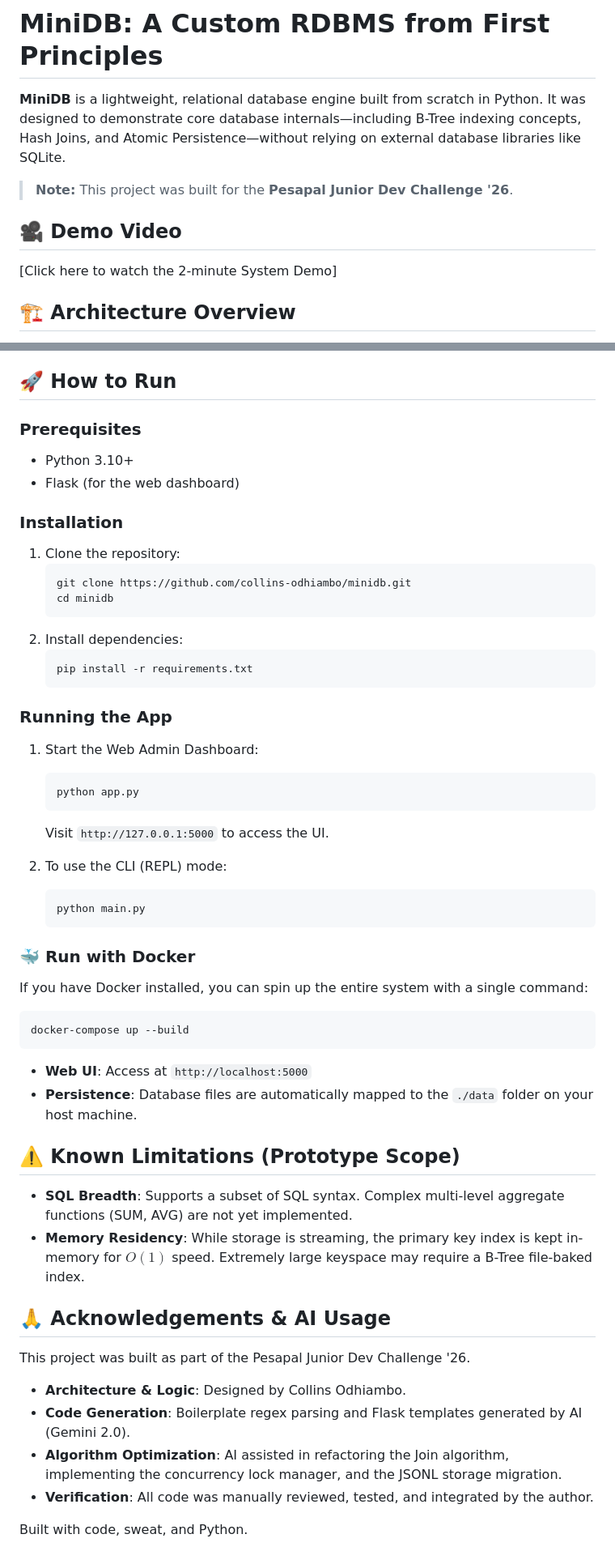
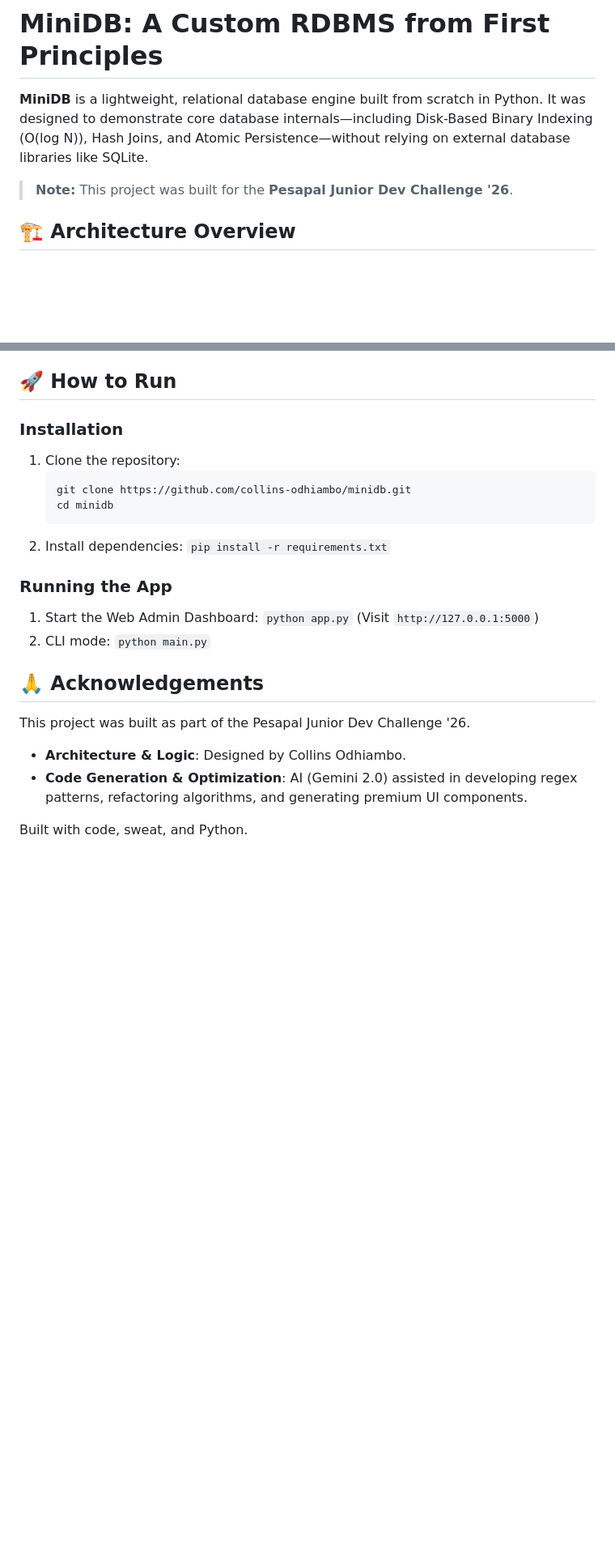
Before and after one commit to colloceo/MiniDB, a Markdown page: README.md, 2 parts joined by grey strips. Shown at 81% size. Drawn GitHub-style; blank space fills up the shorter version.

````diff
--- a/README.md
+++ b/README.md
@@ -1,11 +1,8 @@
 # MiniDB: A Custom RDBMS from First Principles
 
-**MiniDB** is a lightweight, relational database engine built from scratch in Python. It was designed to demonstrate core database internals—including B-Tree indexing concepts, Hash Joins, and Atomic Persistence—without relying on external database libraries like SQLite.
+**MiniDB** is a lightweight, relational database engine built from scratch in Python. It was designed to demonstrate core database internals—including Disk-Based Binary Indexing (O(log N)), Hash Joins, and Atomic Persistence—without relying on external database libraries like SQLite.
 
 > **Note:** This project was built for the **Pesapal Junior Dev Challenge '26**.
-
-## 🎥 Demo Video
-[Click here to watch the 2-minute System Demo]
 
 ## 🏗️ Architecture Overview
 
@@ -67,9 +64,5 @@ To support multiple users/processes, MiniDB implements a global `LockManager`:
 
 ## 🚀 How to Run
-
-### Prerequisites
-- Python 3.10+
-- Flask (for the web dashboard)
 
 ### Installation
 1. Clone the repository:
@@ -77,40 +70,15 @@ To support multiple users/processes, MiniDB implements a global `LockManager`:
    git clone https://github.com/collins-odhiambo/minidb.git
    cd minidb
    ```
-2. Install dependencies:
-   ```bash
-   pip install -r requirements.txt
-   ```
+2. Install dependencies: `pip install -r requirements.txt`
 
 ### Running the App
-1. Start the Web Admin Dashboard:
-   ```bash
-   python app.py
-   ```
-   Visit `http://127.0.0.1:5000` to access the UI.
+1. Start the Web Admin Dashboard: `python app.py` (Visit `http://127.0.0.1:5000`)
+2. CLI mode: `python main.py`
 
-2. To use the CLI (REPL) mode:
-   ```bash
-   python main.py
-   ```
-
-### 🐳 Run with Docker
-If you have Docker installed, you can spin up the entire system with a single command:
-```bash
-docker-compose up --build
-```
-- **Web UI**: Access at `http://localhost:5000`
-- **Persistence**: Database files are automatically mapped to the `./data` folder on your host machine.
-
-## ⚠️ Known Limitations (Prototype Scope)
-- **SQL Breadth**: Supports a subset of SQL syntax. Complex multi-level aggregate functions (SUM, AVG) are not yet implemented.
-- **Memory Residency**: While storage is streaming, the primary key index is kept in-memory for $O(1)$ speed. Extremely large keyspace may require a B-Tree file-baked index.
-
-## 🙏 Acknowledgements & AI Usage
+## 🙏 Acknowledgements
 This project was built as part of the Pesapal Junior Dev Challenge '26.
 - **Architecture & Logic**: Designed by Collins Odhiambo.
-- **Code Generation**: Boilerplate regex parsing and Flask templates generated by AI (Gemini 2.0).
-- **Algorithm Optimization**: AI assisted in refactoring the Join algorithm, implementing the concurrency lock manager, and the JSONL storage migration.
-- **Verification**: All code was manually reviewed, tested, and integrated by the author.
+- **Code Generation & Optimization**: AI (Gemini 2.0) assisted in developing regex patterns, refactoring algorithms, and generating premium UI components.
 
 Built with code, sweat, and Python.
````
Also changed, not shown: other parts of README.md (+22 -22 lines).
